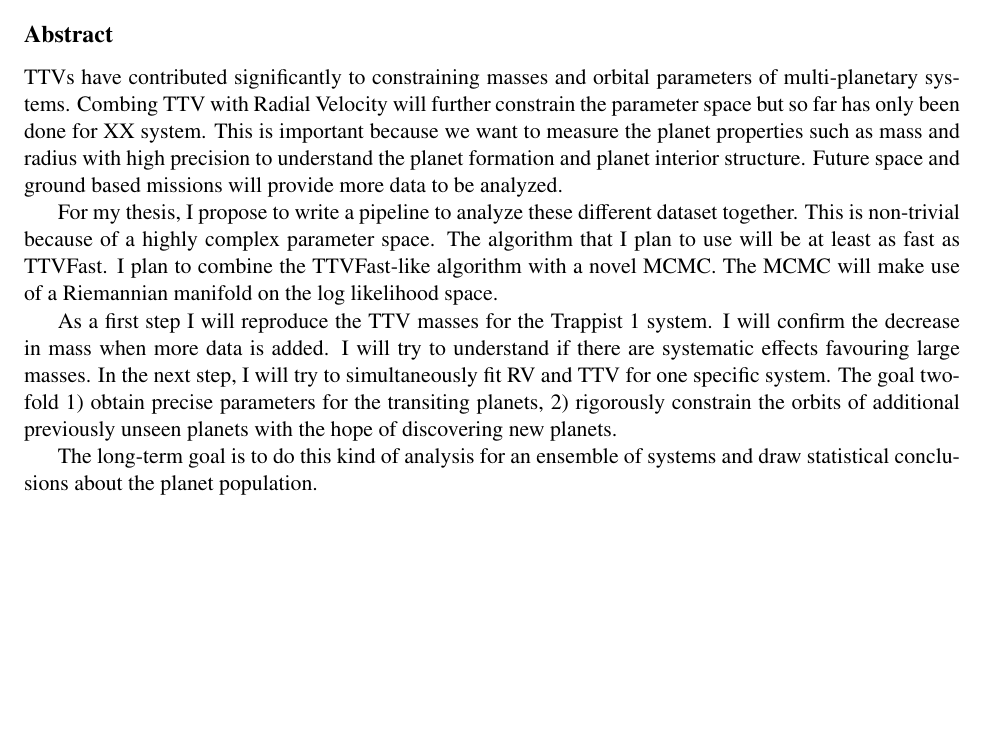
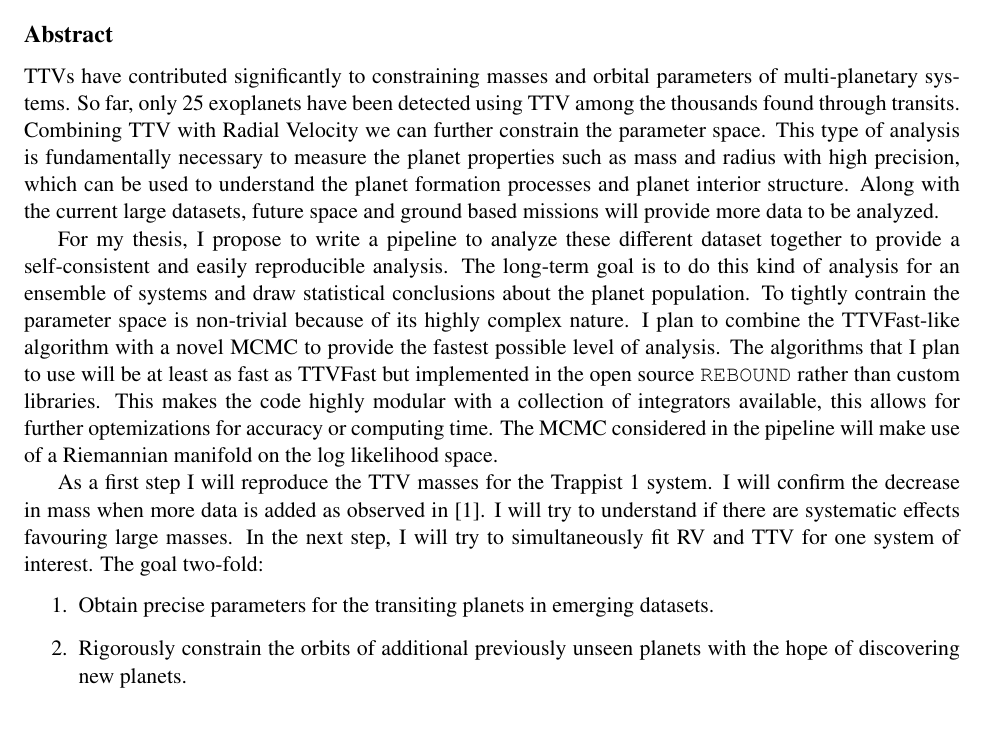
Before and after one commit to rejleb-github/qualreport, a LaTeX document (main.tex, which reads sections/introstatement.tex): part of page 1 of 4, cut so that both start at the same text, the shorter picture padded with empty space. Compiled offline with pdfLaTeX.

Commit message:
abs refined

```diff
--- a/main.tex
+++ b/main.tex
@@ -15,6 +15,7 @@
 \usepackage{hyperref}
 \addbibresource{references.bib}
 \bibliography{references}
+\usepackage{xspace}
 
 \def\memorl#1{\color{green}$RL[${\bf #1}$]$ \color{black}}
 \newcommand{\reb}{{\sc \tt REBOUND}\xspace}
--- a/sections/introstatement.tex
+++ b/sections/introstatement.tex
@@ -2,20 +2,25 @@
 
 \subsection{Abstract}
 TTVs have contributed significantly to constraining masses and orbital parameters of multi-planetary systems.
-Combing TTV with Radial Velocity will further constrain the parameter space but so far has only been done for XX system.
-This is important because we want to measure the planet properties such as mass and radius with high precision to understand the planet formation and planet interior structure.
-Future space and ground based missions will provide more data to be analyzed.
+So far, only 25 exoplanets have been detected using TTV among the thousands found through transits.
+Combining TTV with Radial Velocity we can further constrain the parameter space.
+This type of analysis is fundamentally necessary to measure the planet properties such as mass and radius with high precision, which can be used to understand the planet formation processes and planet interior structure.
+Along with the current large datasets, future space and ground based missions will provide more data to be analyzed.
 
-For my thesis, I propose to write a pipeline to analyze these different dataset together.
-This is non-trivial because of a highly complex parameter space.
-The algorithm that I plan to use will be at least as fast as TTVFast.
-I plan to combine the TTVFast-like algorithm with a novel MCMC.
-The MCMC will make use of a Riemannian manifold on the log likelihood space.
+For my thesis, I propose to write a pipeline to analyze these different dataset together to provide a self-consistent and easily reproducible analysis.
+The long-term goal is to do this kind of analysis for an ensemble of systems and draw statistical conclusions about the planet population.
+To tightly contrain the parameter space is non-trivial because of its highly complex nature.
+I plan to combine the TTVFast-like algorithm with a novel MCMC to provide the fastest possible level of analysis.
+The algorithms that I plan to use will be at least as fast as TTVFast but implemented in the open source \reb rather than custom libraries.
+This makes the code highly modular with a collection of integrators available, this allows for further optemizations for accuracy or computing time.
+The MCMC considered in the pipeline will make use of a Riemannian manifold on the log likelihood space.
 
 As a first step I will reproduce the TTV masses for the Trappist 1 system.
-I will confirm the decrease in mass when more data is added.
+I will confirm the decrease in mass when more data is added as observed in \cite{1704.04290}.
 I will try to understand if there are systematic effects favouring large masses.
-In the next step, I will try to simultaneously fit RV and TTV for one specific system.
-The goal two-fold 1) obtain precise parameters for the transiting planets, 2) rigorously constrain the orbits of additional previously unseen planets with the hope of discovering new planets.
-
-The long-term goal is to do this kind of analysis for an ensemble of systems and draw statistical conclusions about the planet population.
+In the next step, I will try to simultaneously fit RV and TTV for one system of interest.
+The goal two-fold:
+\begin{enumerate}
+	\item Obtain precise parameters for the transiting planets in emerging datasets.
+	\item Rigorously constrain the orbits of additional previously unseen planets with the hope of discovering new planets.
+\end{enumerate}
```
Also changed, not shown: references.bib (+7 -0 lines), sections/description.tex (+2 -1 lines), main.pdf (added), 8 other files.
